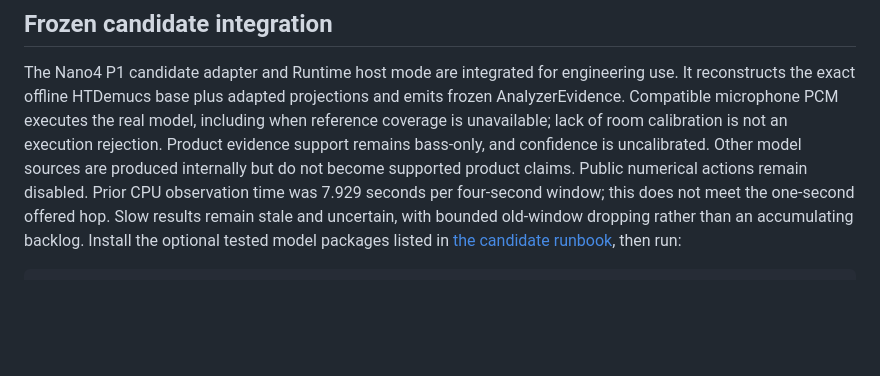
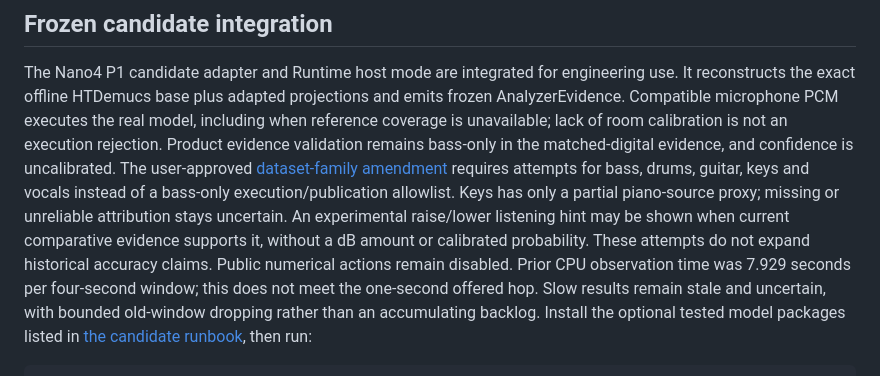
Before and after one commit to YuTingChen0502/MeiChuHackthon26, a Markdown page: README.md, the part around the change. Rendered like a GitHub page; blank space fills up the shorter version.

Commit message:
Clarify dataset-family policy precedence and empirical claim boundary

```diff
--- a/README.md
+++ b/README.md
@@ -92,8 +92,13 @@ The Nano4 P1 candidate adapter and Runtime host mode are integrated for engineer
 use. It reconstructs the exact offline HTDemucs base plus adapted projections and
 emits frozen AnalyzerEvidence. Compatible microphone PCM executes the real
 model, including when reference coverage is unavailable; lack of room calibration is not an execution rejection. Product evidence
-support remains bass-only, and confidence is uncalibrated. Other model sources are
-produced internally but do not become supported product claims. Public numerical
+validation remains bass-only in the matched-digital evidence, and confidence is
+uncalibrated. The user-approved [dataset-family amendment](docs/implementation/DATASET_PERCEPTION_HINT_FREEZE.md)
+requires attempts for bass, drums, guitar, keys and vocals instead of a bass-only
+execution/publication allowlist. Keys has only a partial piano-source proxy; missing
+or unreliable attribution stays uncertain. An experimental raise/lower listening
+hint may be shown when current comparative evidence supports it, without a dB amount
+or calibrated probability. These attempts do not expand historical accuracy claims. Public numerical
 actions remain disabled. Prior CPU observation time was 7.929 seconds per four-second
 window; this does not meet the one-second offered hop. Slow results remain stale and
 uncertain, with bounded old-window dropping rather than an accumulating backlog.
```
Also changed, not shown: docs/implementation/LIVE_REFERENCE_MIC_FREEZE.md (+5 -0 lines).
